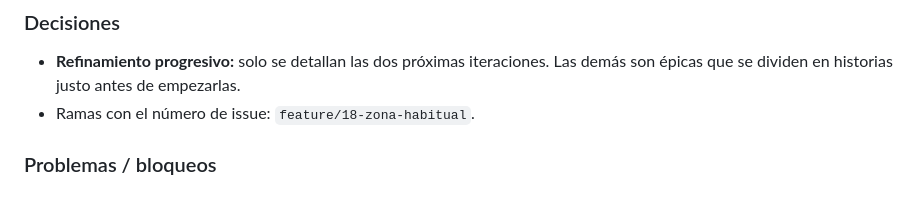
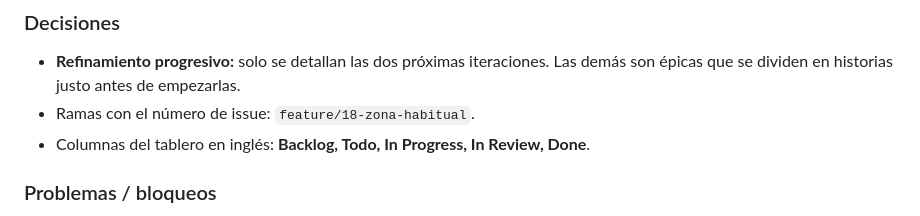
Before and after one commit to zStrikke/zBooks, a Markdown page: docs/DIARIO.md, the part around the change. Rendered like a GitHub page.

Commit message:
docs: columnas del tablero en inglés
Co-Authored-By: Claude Opus 5.5 <noreply@anthropic.com>
Claude-Session: https://claude.ai/code/session_01CNPkaWmQrEq7utmH7VieTy

```diff
--- a/docs/DIARIO.md
+++ b/docs/DIARIO.md
@@ -234,6 +234,7 @@ Convertir el análisis en un backlog real en GitHub y fijar el flujo de trabajo.
 ### Decisiones
 - **Refinamiento progresivo:** solo se detallan las dos próximas iteraciones. Las demás son épicas que se dividen en historias justo antes de empezarlas.
 - Ramas con el número de issue: `feature/18-zona-habitual`.
+- Columnas del tablero en inglés: **Backlog, Todo, In Progress, In Review, Done**.
 
 ### Problemas / bloqueos
 - GitHub Projects solo se gestiona con la API GraphQL, que no está disponible desde la sesión de Claude: el PO crea el tablero.
```
Also changed, not shown: CONTRIBUTING.md (+9 -9 lines).
